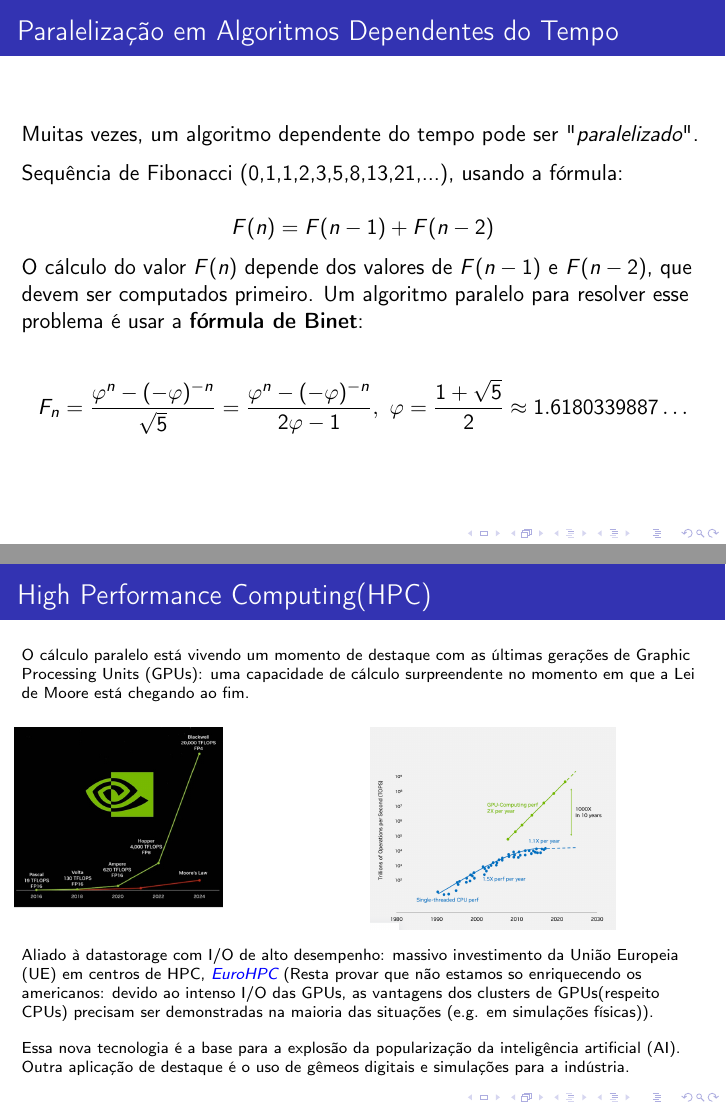
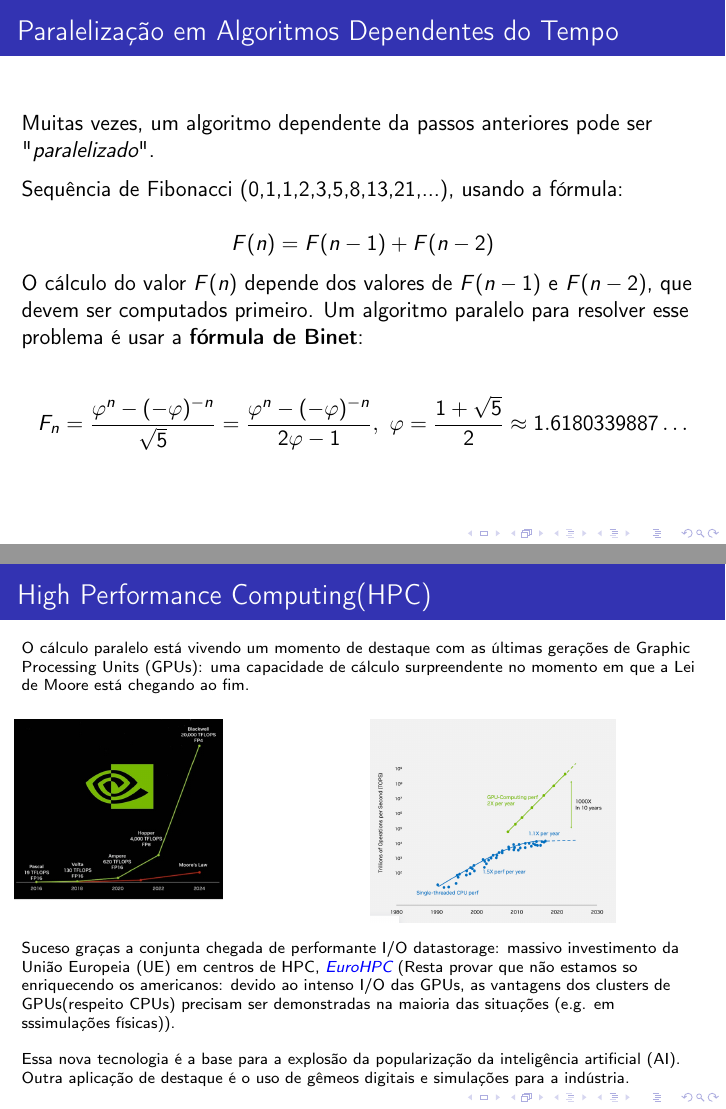
Before and after one commit to leodecarlo/TechWeb25, LaTeX slides (pi.tex): pages 6 and 7 of 7, joined at a grey line. Compiled offline with pdfLaTeX.

Commit message:
Updated files

```diff
--- a/pi.tex
+++ b/pi.tex
@@ -164,7 +164,7 @@
 	%-------------------------------------------
 	\begin{frame}{Paralelização em Algoritmos Dependentes do Tempo}
 
-		Muitas vezes, um algoritmo dependente do tempo  pode ser "\emph{paralelizado}".
+		Muitas vezes, um algoritmo dependente da passos anteriores pode ser "\emph{paralelizado}".
 
 		\vspace{0.2cm}
 		 Sequência de Fibonacci (0,1,1,2,3,5,8,13,21,...),  usando a fórmula:
@@ -201,8 +201,8 @@
 
 		\vspace{0.3cm}
 
-		Aliado à datastorage com I/O de alto desempenho: massivo investimento da União Europeia (UE) em centros de HPC, \textcolor{blue}{\emph{\href{https://eurohpc-ju.europa.eu/index_en}{EuroHPC}}}
-		(Resta provar que não estamos so enriquecendo os americanos: devido ao intenso I/O das GPUs, as vantagens dos clusters de GPUs(respeito CPUs) precisam ser demonstradas na maioria das situações (e.g. em simulações físicas)).
+		Suceso graças a  conjunta  chegada de performante  I/O  datastorage:  massivo investimento da União Europeia (UE) em centros de HPC, \textcolor{blue}{\emph{\href{https://eurohpc-ju.europa.eu/index_en}{EuroHPC}}}
+		(Resta provar que não estamos so enriquecendo os americanos: devido ao intenso I/O das GPUs, as vantagens dos clusters de GPUs(respeito CPUs) precisam ser demonstradas na maioria das situações (e.g. em sssimulações físicas)).
 
 		\vspace{0.3cm}
 		Essa nova tecnologia é a base para a explosão da popularização da inteligência artificial (AI). Outra aplicação de destaque é o uso de gêmeos digitais e simulações para a indústria.
```
Also changed, not shown: README.md, pi.pdf, pi.tex (2 more changed lines), 2 other files.
